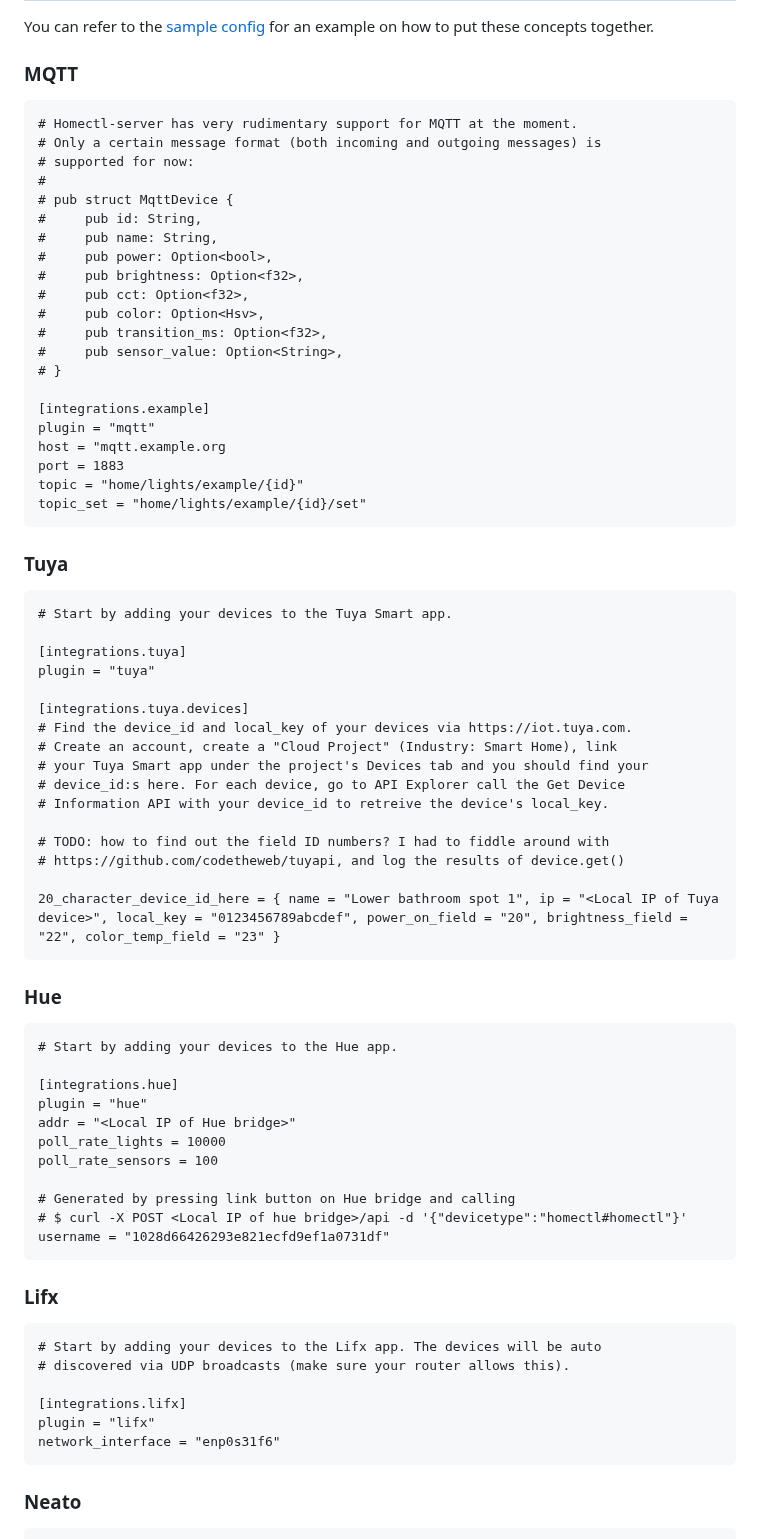
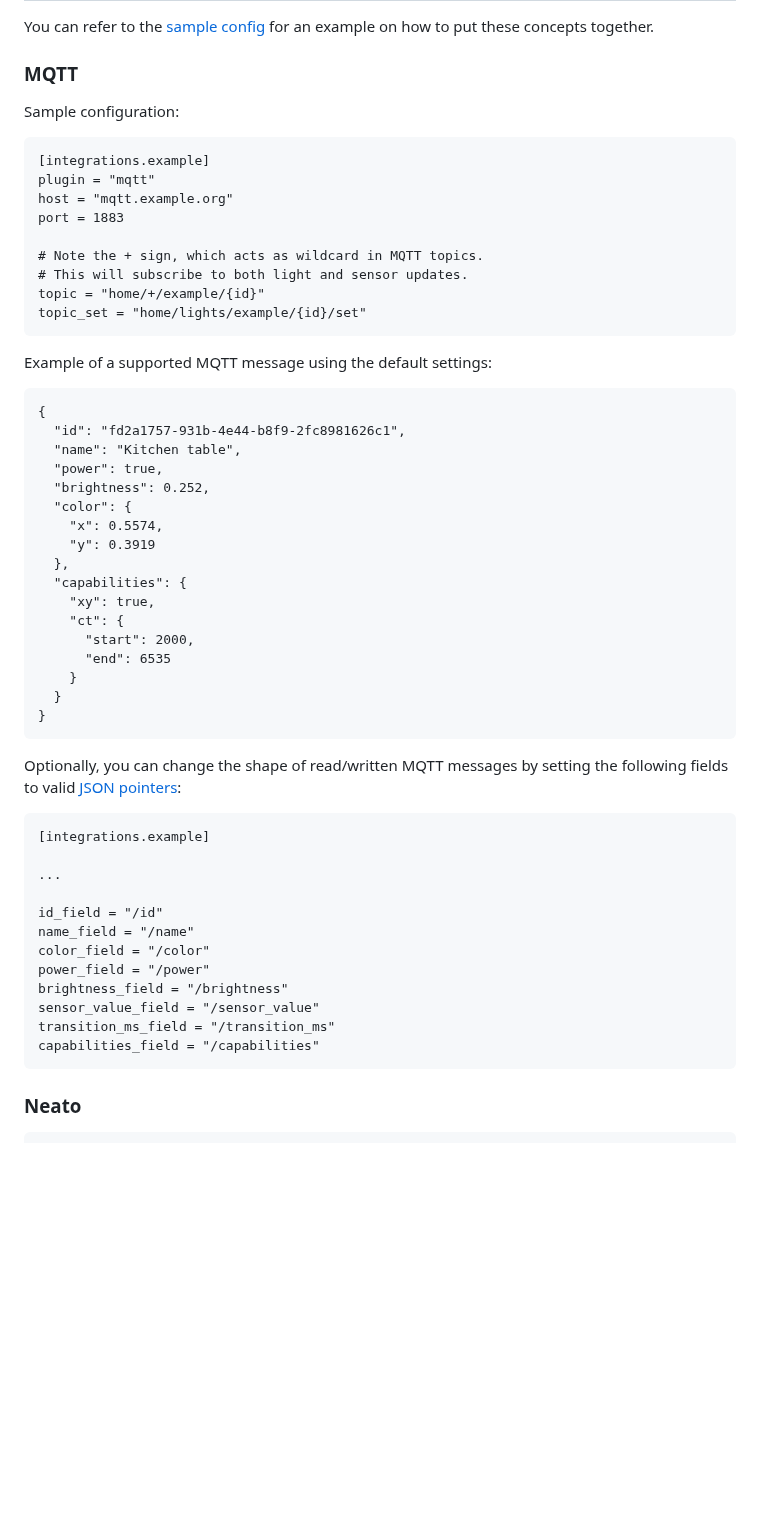
Before and after one commit to FruitieX/homectl-server, a Markdown page: README.md, the part around the change. Rendered like a GitHub page; blank space fills up the shorter version.

Commit message:
docs: improve sample mqtt config docs

````diff
--- a/README.md
+++ b/README.md
@@ -110,76 +110,59 @@ example on how to put these concepts together.
 
 ### MQTT
 
+Sample configuration:
+
 ```
-# Homectl-server has very rudimentary support for MQTT at the moment.
-# Only a certain message format (both incoming and outgoing messages) is
-# supported for now:
-#
-# pub struct MqttDevice {
-#     pub id: String,
-#     pub name: String,
-#     pub power: Option<bool>,
-#     pub brightness: Option<f32>,
-#     pub cct: Option<f32>,
-#     pub color: Option<Hsv>,
-#     pub transition_ms: Option<f32>,
-#     pub sensor_value: Option<String>,
-# }
-
 [integrations.example]
 plugin = "mqtt"
-host = "mqtt.example.org
+host = "mqtt.example.org"
 port = 1883
-topic = "home/lights/example/{id}"
+
+# Note the + sign, which acts as wildcard in MQTT topics.
+# This will subscribe to both light and sensor updates.
+topic = "home/+/example/{id}"
 topic_set = "home/lights/example/{id}/set"
 ```
 
-### Tuya
+Example of a supported MQTT message using the default settings:
 
 ```
-# Start by adding your devices to the Tuya Smart app.
-
-[integrations.tuya]
-plugin = "tuya"
-
-[integrations.tuya.devices]
-# Find the device_id and local_key of your devices via https://iot.tuya.com.
-# Create an account, create a "Cloud Project" (Industry: Smart Home), link
-# your Tuya Smart app under the project's Devices tab and you should find your
-# device_id:s here. For each device, go to API Explorer call the Get Device
-# Information API with your device_id to retreive the device's local_key.
-
-# TODO: how to find out the field ID numbers? I had to fiddle around with
-# https://github.com/codetheweb/tuyapi, and log the results of device.get()
-
-20_character_device_id_here = { name = "Lower bathroom spot 1", ip = "<Local IP of Tuya device>", local_key = "0123456789abcdef", power_on_field = "20", brightness_field = "22", color_temp_field = "23" }
+{
+  "id": "fd2a1757-931b-4e44-b8f9-2fc8981626c1",
+  "name": "Kitchen table",
+  "power": true,
+  "brightness": 0.252,
+  "color": {
+    "x": 0.5574,
+    "y": 0.3919
+  },
+  "capabilities": {
+    "xy": true,
+    "ct": {
+      "start": 2000,
+      "end": 6535
+    }
+  }
+}
 ```
 
-### Hue
+Optionally, you can change the shape of read/written MQTT messages by setting
+the following fields to valid [JSON
+pointers](https://datatracker.ietf.org/doc/html/rfc6901):
 
 ```
-# Start by adding your devices to the Hue app.
+[integrations.example]
 
-[integrations.hue]
-plugin = "hue"
-addr = "<Local IP of Hue bridge>"
-poll_rate_lights = 10000
-poll_rate_sensors = 100
+...
 
-# Generated by pressing link button on Hue bridge and calling
-# $ curl -X POST <Local IP of hue bridge>/api -d '{"devicetype":"homectl#homectl"}'
-username = "1028d66426293e821ecfd9ef1a0731df"
-```
-
-### Lifx
-
-```
-# Start by adding your devices to the Lifx app. The devices will be auto
-# discovered via UDP broadcasts (make sure your router allows this).
-
-[integrations.lifx]
-plugin = "lifx"
-network_interface = "enp0s31f6"
+id_field = "/id"
+name_field = "/name"
+color_field = "/color"
+power_field = "/power"
+brightness_field = "/brightness"
+sensor_value_field = "/sensor_value"
+transition_ms_field = "/transition_ms"
+capabilities_field = "/capabilities"
 ```
 
 ### Neato
````
